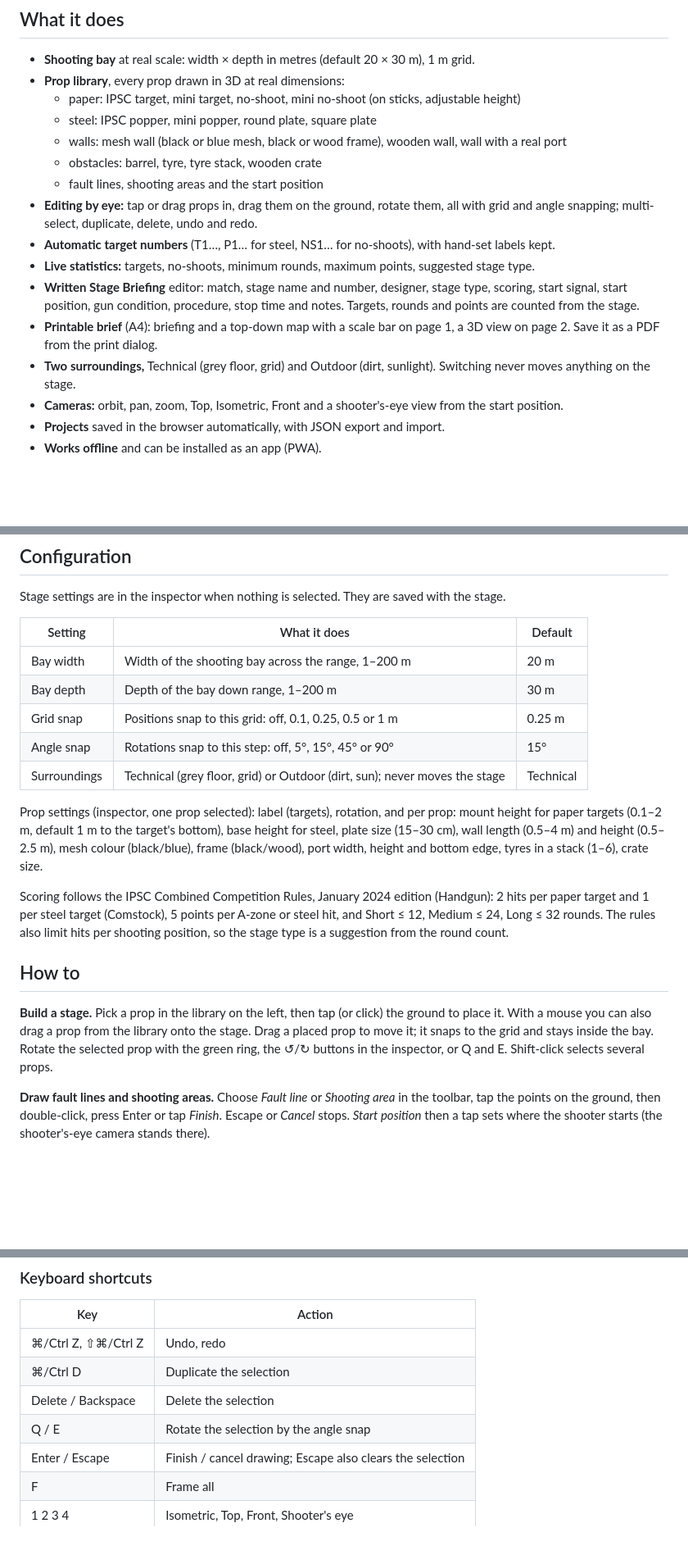
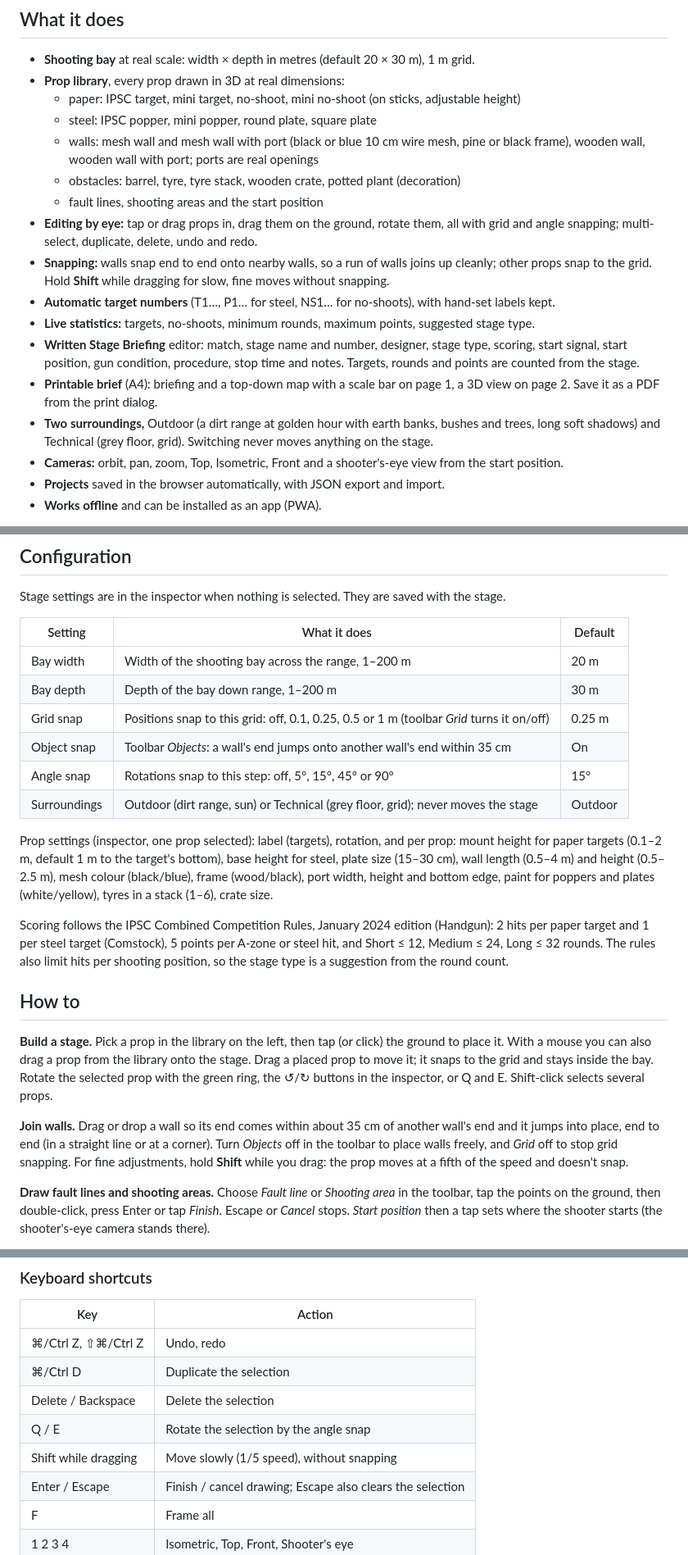
Before and after one commit to jozeta/Dynamic-Stagebuilder, a Markdown page: README.md, 3 parts joined by grey strips. Shown at 82% size. Drawn GitHub-style; blank space fills up the shorter version.

```diff
--- a/README.md
+++ b/README.md
@@ -18,11 +18,14 @@ training, and want a clear briefing sheet without drawing the map by hand.
 - **Prop library**, every prop drawn in 3D at real dimensions:
   - paper: IPSC target, mini target, no-shoot, mini no-shoot (on sticks, adjustable height)
   - steel: IPSC popper, mini popper, round plate, square plate
-  - walls: mesh wall (black or blue mesh, black or wood frame), wooden wall, wall with a real port
-  - obstacles: barrel, tyre, tyre stack, wooden crate
+  - walls: mesh wall and mesh wall with port (black or blue 10 cm wire mesh, pine or black frame),
+    wooden wall, wooden wall with port; ports are real openings
+  - obstacles: barrel, tyre, tyre stack, wooden crate, potted plant (decoration)
   - fault lines, shooting areas and the start position
 - **Editing by eye:** tap or drag props in, drag them on the ground, rotate them, all with grid and
   angle snapping; multi-select, duplicate, delete, undo and redo.
+- **Snapping:** walls snap end to end onto nearby walls, so a run of walls joins up cleanly; other
+  props snap to the grid. Hold **Shift** while dragging for slow, fine moves without snapping.
 - **Automatic target numbers** (T1…, P1… for steel, NS1… for no-shoots), with hand-set labels kept.
 - **Live statistics:** targets, no-shoots, minimum rounds, maximum points, suggested stage type.
 - **Written Stage Briefing** editor: match, stage name and number, designer, stage type, scoring,
@@ -30,8 +33,8 @@ training, and want a clear briefing sheet without drawing the map by hand.
   points are counted from the stage.
 - **Printable brief** (A4): briefing and a top-down map with a scale bar on page 1, a 3D view on
   page 2. Save it as a PDF from the print dialog.
-- **Two surroundings,** Technical (grey floor, grid) and Outdoor (dirt, sunlight). Switching never
-  moves anything on the stage.
+- **Two surroundings,** Outdoor (a dirt range at golden hour with earth banks, bushes and trees,
+  long soft shadows) and Technical (grey floor, grid). Switching never moves anything on the stage.
 - **Cameras:** orbit, pan, zoom, Top, Isometric, Front and a shooter's-eye view from the start position.
 - **Projects** saved in the browser automatically, with JSON export and import.
 - **Works offline** and can be installed as an app (PWA).
@@ -103,14 +115,16 @@ Stage settings are in the inspector when nothing is selected. They are saved wit
 |---|---|---|
 | Bay width | Width of the shooting bay across the range, 1–200 m | 20 m |
 | Bay depth | Depth of the bay down range, 1–200 m | 30 m |
-| Grid snap | Positions snap to this grid: off, 0.1, 0.25, 0.5 or 1 m | 0.25 m |
+| Grid snap | Positions snap to this grid: off, 0.1, 0.25, 0.5 or 1 m (toolbar *Grid* turns it on/off) | 0.25 m |
+| Object snap | Toolbar *Objects*: a wall's end jumps onto another wall's end within 35 cm | On |
 | Angle snap | Rotations snap to this step: off, 5°, 15°, 45° or 90° | 15° |
-| Surroundings | Technical (grey floor, grid) or Outdoor (dirt, sun); never moves the stage | Technical |
+| Surroundings | Outdoor (dirt range, sun) or Technical (grey floor, grid); never moves the stage | Outdoor |
 
 Prop settings (inspector, one prop selected): label (targets), rotation, and per prop: mount height
 for paper targets (0.1–2 m, default 1 m to the target's bottom), base height for steel, plate size
 (15–30 cm), wall length (0.5–4 m) and height (0.5–2.5 m), mesh colour (black/blue), frame
-(black/wood), port width, height and bottom edge, tyres in a stack (1–6), crate size.
+(wood/black), port width, height and bottom edge, paint for poppers and plates (white/yellow),
+tyres in a stack (1–6), crate size.
 
 Scoring follows the IPSC Combined Competition Rules, January 2024 edition (Handgun): 2 hits per
 paper target and 1 per steel target (Comstock), 5 points per A-zone or steel hit, and Short ≤ 12,
@@ -123,6 +137,11 @@ is a suggestion from the round count.
 With a mouse you can also drag a prop from the library onto the stage. Drag a placed prop to move it;
 it snaps to the grid and stays inside the bay. Rotate the selected prop with the green ring, the
 ↺/↻ buttons in the inspector, or Q and E. Shift-click selects several props.
+
+**Join walls.** Drag or drop a wall so its end comes within about 35 cm of another wall's end and
+it jumps into place, end to end (in a straight line or at a corner). Turn *Objects* off in the
+toolbar to place walls freely, and *Grid* off to stop grid snapping. For fine adjustments, hold
+**Shift** while you drag: the prop moves at a fifth of the speed and doesn't snap.
 
 **Draw fault lines and shooting areas.** Choose *Fault line* or *Shooting area* in the toolbar, tap
 the points on the ground, then double-click, press Enter or tap *Finish*. Escape or *Cancel* stops.
@@ -162,6 +181,7 @@ aren't in an exported file shows a hint, so you know when to export a backup.
 | ⌘/Ctrl D | Duplicate the selection |
 | Delete / Backspace | Delete the selection |
 | Q / E | Rotate the selection by the angle snap |
+| Shift while dragging | Move slowly (1/5 speed), without snapping |
 | Enter / Escape | Finish / cancel drawing; Escape also clears the selection |
 | F | Frame all |
 | 1 2 3 4 | Isometric, Top, Front, Shooter's eye |
```
Also changed, not shown: other parts of README.md (+12 -3 lines), CHANGELOG.md (+13 -0 lines), CLAUDE.md (+7 -1 lines), docs/screenshots/editor-outdoor.png, docs/screenshots/editor-technical.png, docs/screenshots/ipad-landscape.png, docs/screenshots/outdoor-close.png (added), docs/screenshots/shooters-eye.png.
